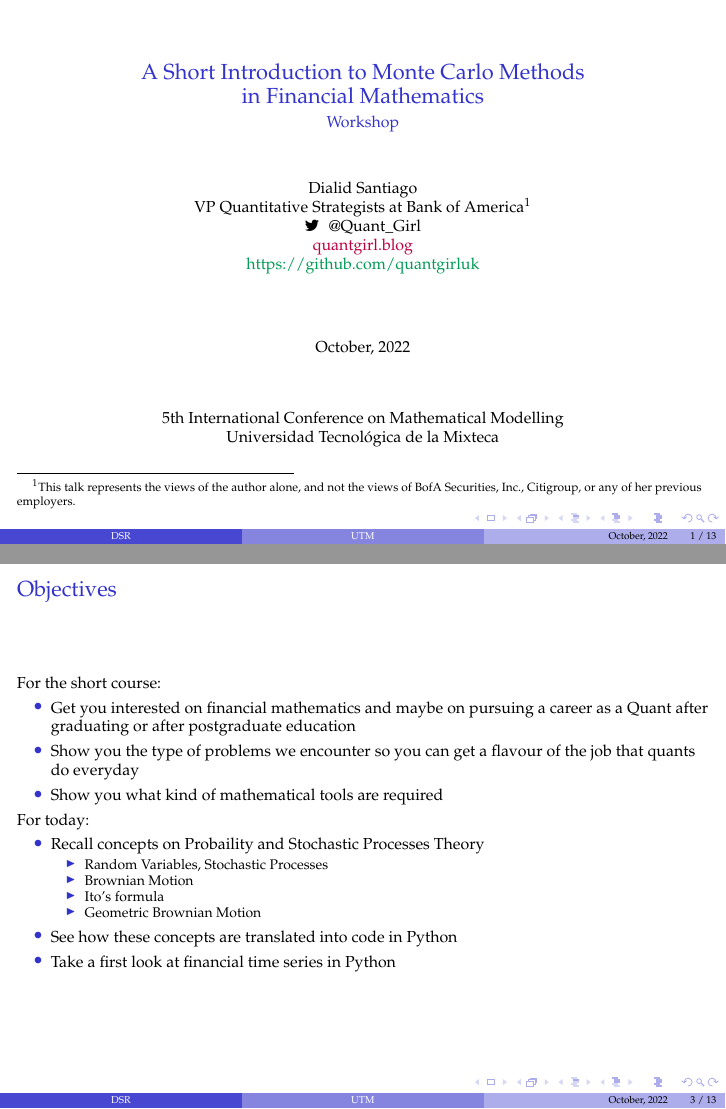
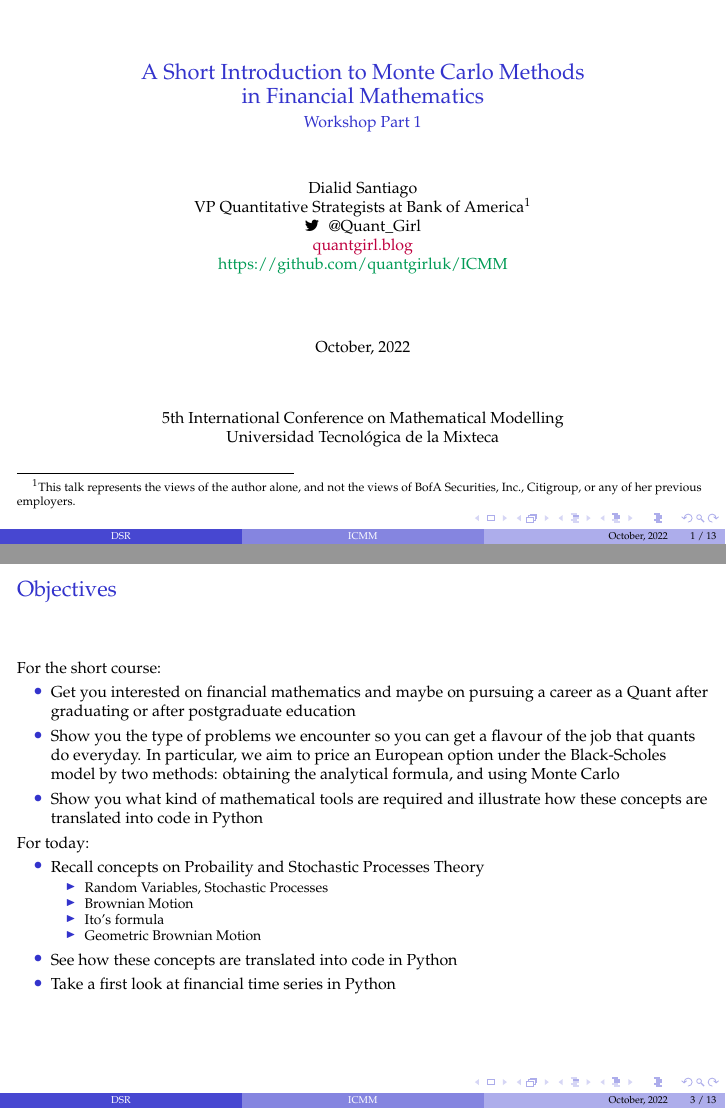
Before and after one commit to quantgirluk/ICMM, LaTeX slides (Day 1/Slides_First_Day.tex): pages 1 and 3 of 13, joined at a grey line. Compiled offline with pdfLaTeX.

Commit message:
Minor updates in links and objectives description.

```diff
--- a/Day 1/Slides_First_Day.tex
+++ b/Day 1/Slides_First_Day.tex
@@ -110,13 +110,13 @@
 
 
 %% Title, author, etc.
-\title[UTM]{A Short Introduction to Monte Carlo Methods \\ in  Financial Mathematics}
-\subtitle{Workshop}
+\title[ICMM]{A Short Introduction to Monte Carlo Methods \\ in  Financial Mathematics}
+\subtitle{Workshop Part 1}
 \author[DSR]{Dialid Santiago\\
 	VP Quantitative Strategists at Bank of America\footnote{This talk represents the views of the author alone, and not the views of BofA Securities, Inc., Citigroup,  or any of her previous employers.}\\
 	\faTwitter \,\, @Quant\_Girl \\
 	\href{https://quantgirl.blog}{\color{purple}quantgirl.blog}\\
-	\href{https://github.com/quantgirluk}{https://github.com/quantgirluk}
+	\href{https://github.com/quantgirluk}{https://github.com/quantgirluk/ICMM}
 }
 \institute[]{}
 \date{October, 2022}
@@ -147,8 +147,8 @@ For the short course:
 
 \begin{itemize}
 	\item Get you interested on financial mathematics and maybe on pursuing a career as a Quant after graduating or after postgraduate education
-	\item Show you the type of problems we encounter so you can get a flavour of the job that quants do everyday
-	\item Show you what kind of mathematical tools are required
+	\item Show you the type of problems we encounter so you can get a flavour of the job that quants do everyday. In particular, we aim to price an European option under the Black-Scholes model by two methods: obtaining the analytical formula, and using Monte Carlo
+	\item Show you what kind of mathematical tools are required and illustrate how these concepts are translated into code in Python
 \end{itemize}
 
 
```
Also changed, not shown: Day 2/Slides_Second_Day.tex (+5 -5 lines), Day 1/Slides_First_Day.pdf, Day 2/Slides_Second_Day.pdf, Day 1/Slides_First_Day.tex (2 more changed lines).
